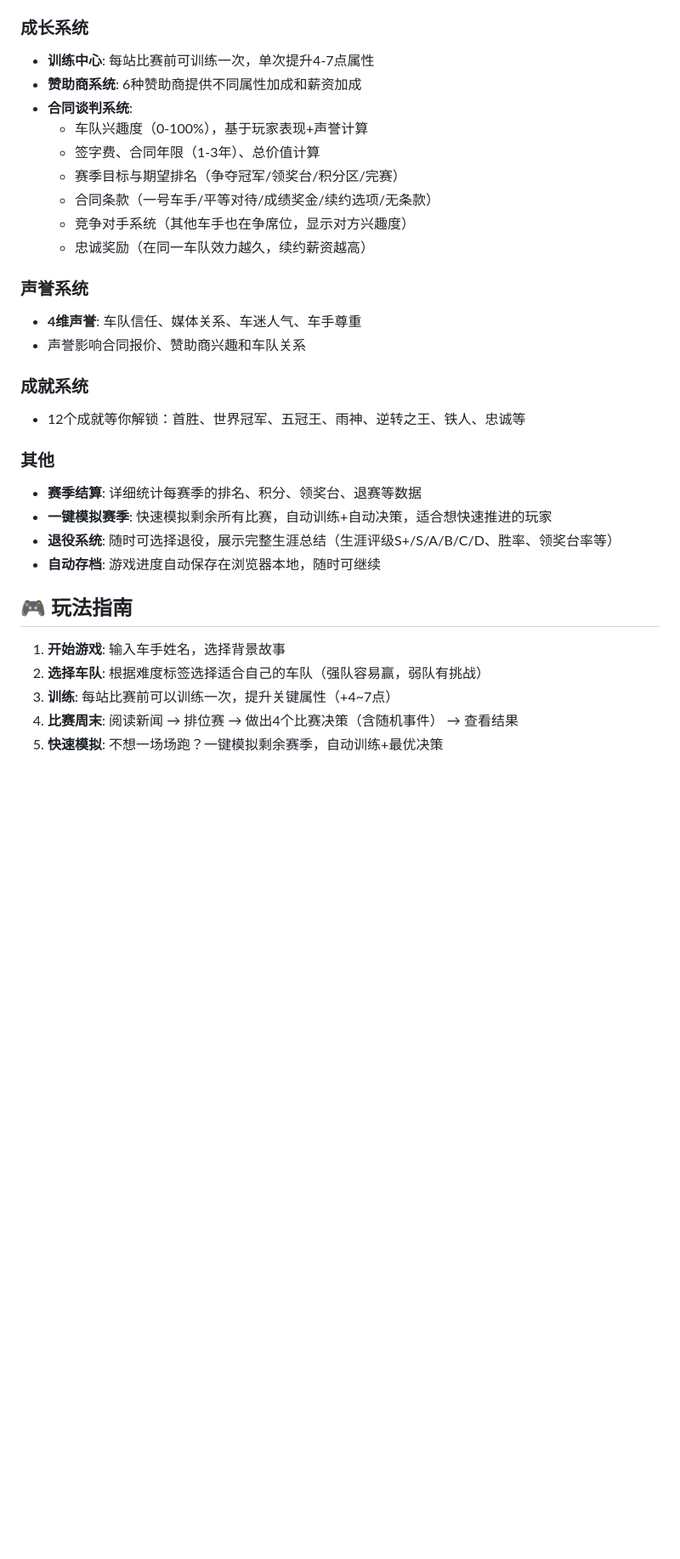
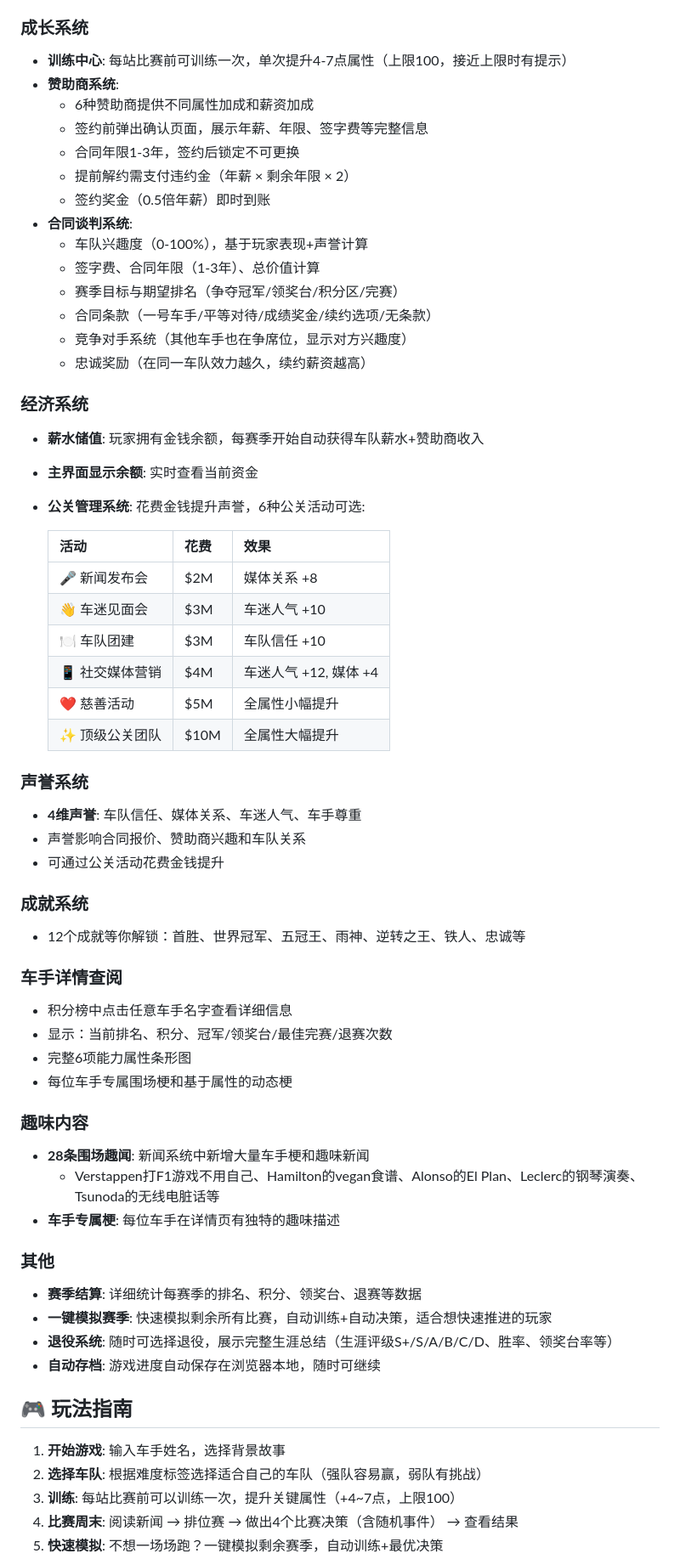
Before and after one commit to Kun0808/f1-sim-2025, a Markdown page: README.md, the part around one of its changes. Shown at 85% size. GitHub-like rendering; blank space fills up the shorter version.

Commit message:
Update README v1.6: economic system, sponsor contracts, driver details, PR management, memes

```diff
--- a/README.md
+++ b/README.md
@@ -29,8 +29,13 @@
 - **高触发率**: 每场比赛平均触发1-2个戏剧性事件（Segment 2: 70%, Segment 4: 60%）
 
 ### 成长系统
-- **训练中心**: 每站比赛前可训练一次，单次提升4-7点属性
-- **赞助商系统**: 6种赞助商提供不同属性加成和薪资加成
+- **训练中心**: 每站比赛前可训练一次，单次提升4-7点属性（上限100，接近上限时有提示）
+- **赞助商系统**:
+  - 6种赞助商提供不同属性加成和薪资加成
+  - 签约前弹出确认页面，展示年薪、年限、签字费等完整信息
+  - 合同年限1-3年，签约后锁定不可更换
+  - 提前解约需支付违约金（年薪 × 剩余年限 × 2）
+  - 签约奖金（0.5倍年薪）即时到账
 - **合同谈判系统**:
   - 车队兴趣度（0-100%），基于玩家表现+声誉计算
   - 签字费、合同年限（1-3年）、总价值计算
@@ -39,12 +44,38 @@
   - 竞争对手系统（其他车手也在争席位，显示对方兴趣度）
   - 忠诚奖励（在同一车队效力越久，续约薪资越高）
 
+### 经济系统
+- **薪水储值**: 玩家拥有金钱余额，每赛季开始自动获得车队薪水+赞助商收入
+- **主界面显示余额**: 实时查看当前资金
+- **公关管理系统**: 花费金钱提升声誉，6种公关活动可选:
+
+  | 活动 | 花费 | 效果 |
+  |------|------|------|
+  | 🎤 新闻发布会 | $2M | 媒体关系 +8 |
+  | 👋 车迷见面会 | $3M | 车迷人气 +10 |
+  | 🍽️ 车队团建 | $3M | 车队信任 +10 |
+  | 📱 社交媒体营销 | $4M | 车迷人气 +12, 媒体 +4 |
+  | ❤️ 慈善活动 | $5M | 全属性小幅提升 |
+  | ✨ 顶级公关团队 | $10M | 全属性大幅提升 |
+
 ### 声誉系统
 - **4维声誉**: 车队信任、媒体关系、车迷人气、车手尊重
 - 声誉影响合同报价、赞助商兴趣和车队关系
+- 可通过公关活动花费金钱提升
 
 ### 成就系统
 - 12个成就等你解锁：首胜、世界冠军、五冠王、雨神、逆转之王、铁人、忠诚等
+
+### 车手详情查阅
+- 积分榜中点击任意车手名字查看详细信息
+- 显示：当前排名、积分、冠军/领奖台/最佳完赛/退赛次数
+- 完整6项能力属性条形图
+- 每位车手专属围场梗和基于属性的动态梗
+
+### 趣味内容
+- **28条围场趣闻**: 新闻系统中新增大量车手梗和趣味新闻
+  - Verstappen打F1游戏不用自己、Hamilton的vegan食谱、Alonso的El Plan、Leclerc的钢琴演奏、Tsunoda的无线电脏话等
+- **车手专属梗**: 每位车手在详情页有独特的趣味描述
 
 ### 其他
 - **赛季结算**: 详细统计每赛季的排名、积分、领奖台、退赛等数据
@@ -56,6 +87,6 @@
 
 1. **开始游戏**: 输入车手姓名，选择背景故事
 2. **选择车队**: 根据难度标签选择适合自己的车队（强队容易赢，弱队有挑战）
-3. **训练**: 每站比赛前可以训练一次，提升关键属性（+4~7点）
+3. **训练**: 每站比赛前可以训练一次，提升关键属性（+4~7点，上限100）
 4. **比赛周末**: 阅读新闻 → 排位赛 → 做出4个比赛决策（含随机事件） → 查看结果
 5. **快速模拟**: 不想一场场跑？一键模拟剩余赛季，自动训练+最优决策
```
Also changed, not shown: other parts of README.md (+10 -6 lines).
